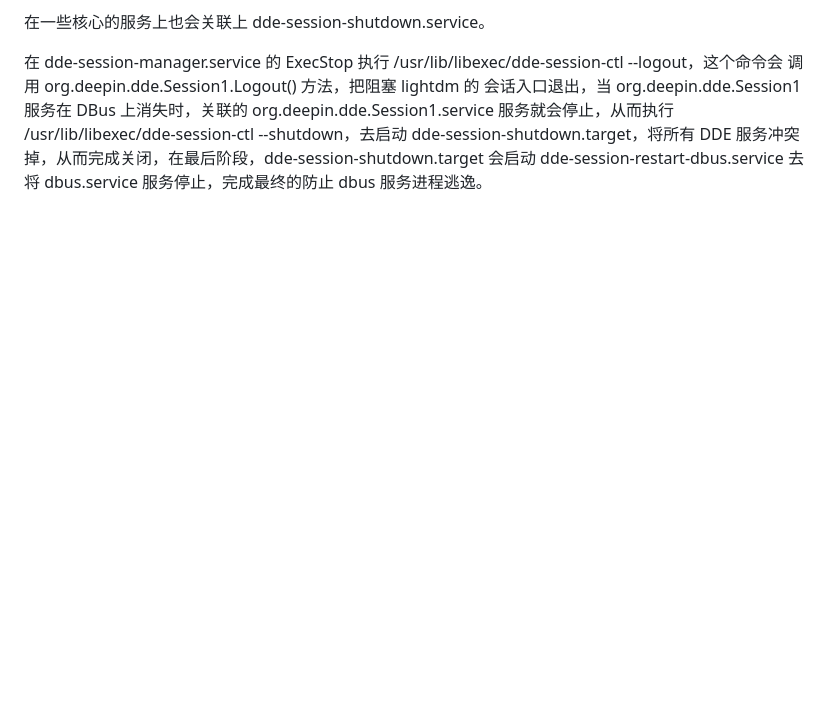
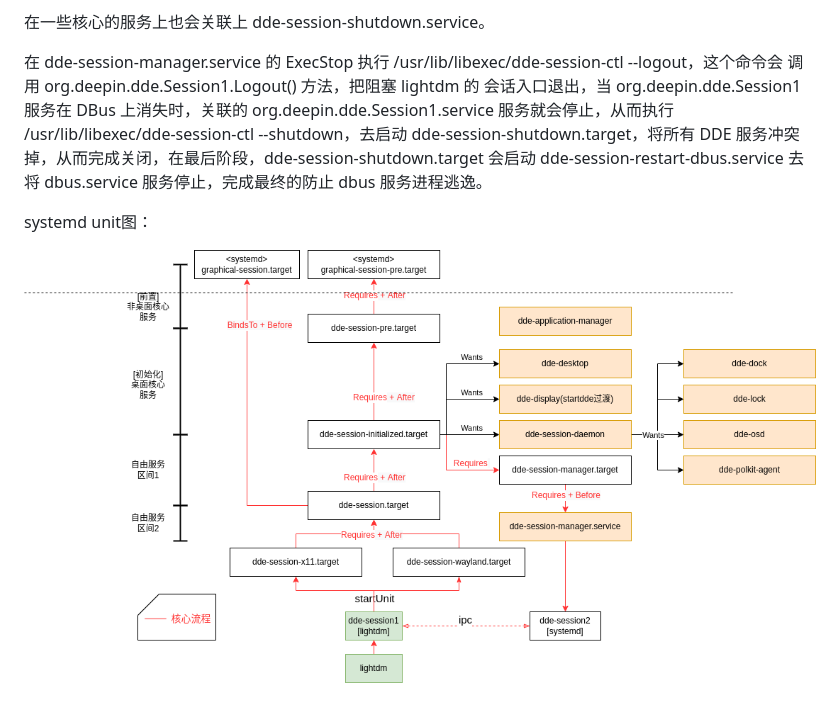
Before and after one commit to linuxdeepin/dde-session, a Markdown page: docs/design.md, the part around the change. GitHub-like rendering; pictures changed too: docs/images/dde-session-services.png (added); blank space fills up the shorter version.

```diff
--- a/docs/design.md
+++ b/docs/design.md
@@ -10,3 +10,9 @@ target中关联了所有服务的冲突，这样其它服务就会被关闭，
 
 在 dde-session-manager.service 的 ExecStop 执行 /usr/lib/libexec/dde-session-ctl --logout，这个命令会
 调用 org.deepin.dde.Session1.Logout() 方法，把阻塞 lightdm 的 会话入口退出，当 org.deepin.dde.Session1 服务在 DBus 上消失时，关联的 org.deepin.dde.Session1.service 服务就会停止，从而执行 /usr/lib/libexec/dde-session-ctl --shutdown，去启动 dde-session-shutdown.target，将所有 DDE 服务冲突掉，从而完成关闭，在最后阶段，dde-session-shutdown.target 会启动 dde-session-restart-dbus.service 去将 dbus.service 服务停止，完成最终的防止 dbus 服务进程逃逸。
+
+
+
+systemd unit图：
+
+![](images/dde-session-services.png)
```
Also changed, not shown: 2 other files.
